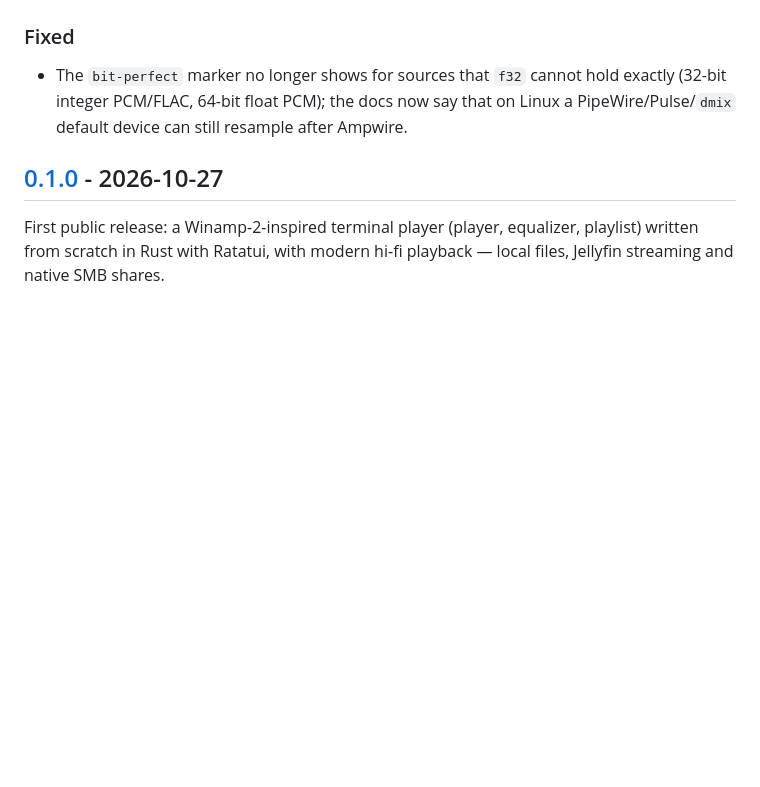
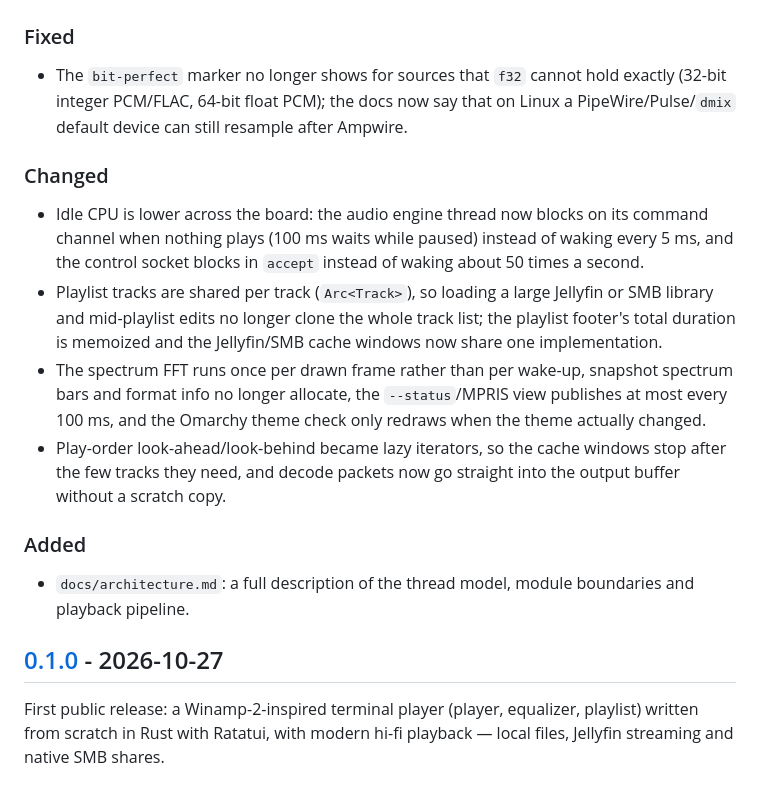
Before and after one commit to 3zcurdia/ampwire, a Markdown page: CHANGELOG.md, the part around one of its changes. Drawn GitHub-style; blank space fills up the shorter version.

Commit message:
Update changelog

```diff
--- a/CHANGELOG.md
+++ b/CHANGELOG.md
@@ -11,6 +13,27 @@ and this project adheres to [Semantic Versioning](https://semver.org/spec/v2.0.0
 - The `bit-perfect` marker no longer shows for sources that `f32` cannot hold
   exactly (32-bit integer PCM/FLAC, 64-bit float PCM); the docs now say that on
   Linux a PipeWire/Pulse/`dmix` default device can still resample after Ampwire.
+
+### Changed
+- Idle CPU is lower across the board: the audio engine thread now blocks on its
+  command channel when nothing plays (100 ms waits while paused) instead of
+  waking every 5 ms, and the control socket blocks in `accept` instead of
+  waking about 50 times a second.
+- Playlist tracks are shared per track (`Arc<Track>`), so loading a large
+  Jellyfin or SMB library and mid-playlist edits no longer clone the whole
+  track list; the playlist footer's total duration is memoized and the
+  Jellyfin/SMB cache windows now share one implementation.
+- The spectrum FFT runs once per drawn frame rather than per wake-up, snapshot
+  spectrum bars and format info no longer allocate, the `--status`/MPRIS view
+  publishes at most every 100 ms, and the Omarchy theme check only redraws when
+  the theme actually changed.
+- Play-order look-ahead/look-behind became lazy iterators, so the cache windows
+  stop after the few tracks they need, and decode packets now go straight into
+  the output buffer without a scratch copy.
+
+### Added
+- `docs/architecture.md`: a full description of the thread model, module
+  boundaries and playback pipeline.
 
 ## [0.1.0] - 2026-10-27
 
```
Also changed, not shown: other parts of CHANGELOG.md (+4 -1 lines).
